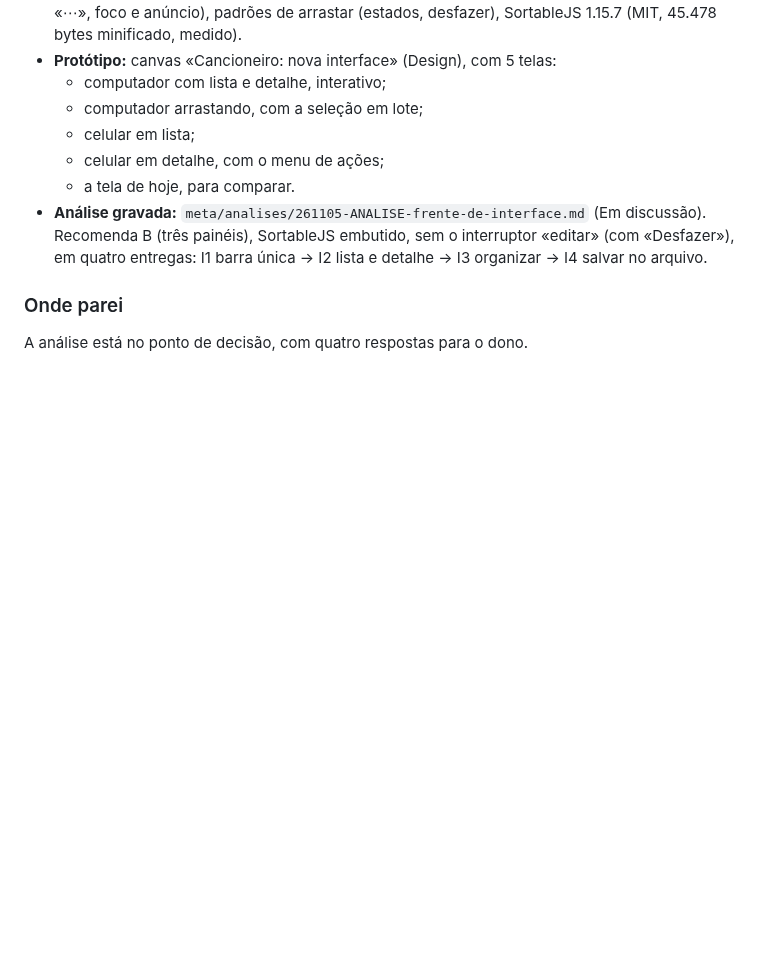
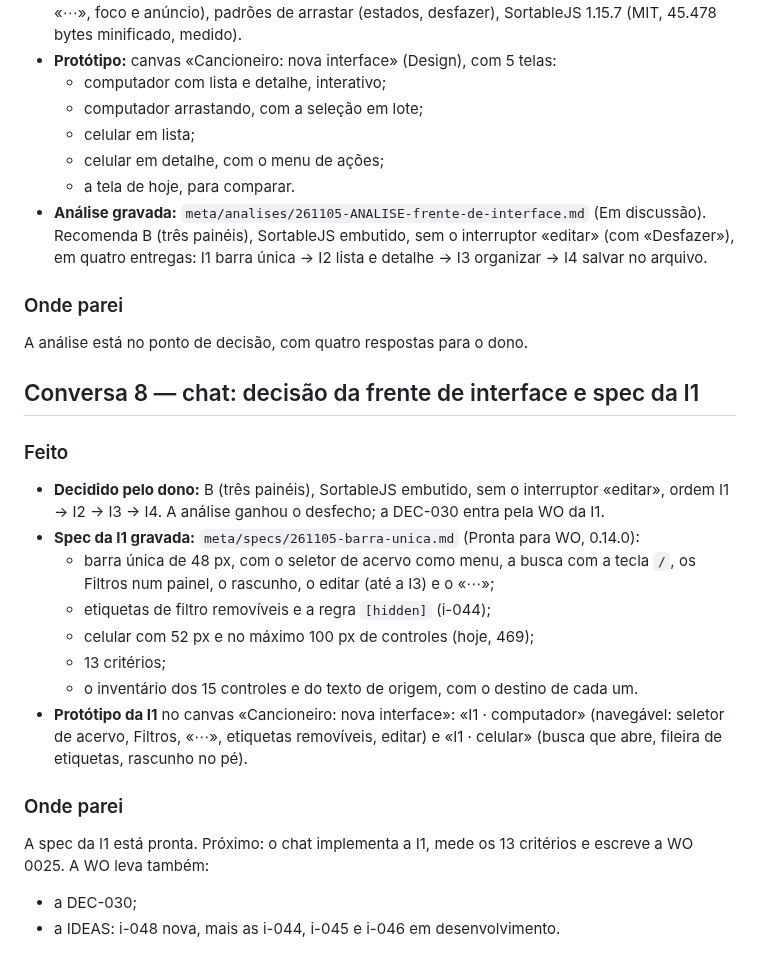
Before and after one commit to joaolucas-nds/cancioneiro, a Markdown page: logs/2026-11-05.md, the part around the change. Rendered like a GitHub page; blank space fills up the shorter version.

Commit message:
docs: spec da I1, barra unica (i-044 a i-046)
Decisao da frente de interface: B, SortableJS embutido, sem o interruptor editar, ordem I1 a I4. Analise com desfecho. Log de 2026-11-05, conversa 8.

```diff
--- a/logs/2026-11-05.md
+++ b/logs/2026-11-05.md
@@ -147,3 +147,23 @@ build (DEC-002); e a ordem das entregas. Análise em `meta/analises/`, com o pon
 
 ### Onde parei
 A análise está no ponto de decisão, com quatro respostas para o dono.
+
+## Conversa 8 — chat: decisão da frente de interface e spec da I1
+
+### Feito
+- **Decidido pelo dono:** B (três painéis), SortableJS embutido, sem o interruptor «editar», ordem I1 → I2 → I3 → I4.
+  A análise ganhou o desfecho; a DEC-030 entra pela WO da I1.
+- **Spec da I1 gravada:** `meta/specs/261105-barra-unica.md` (Pronta para WO, 0.14.0):
+  - barra única de 48 px, com o seletor de acervo como menu, a busca com a tecla `/`, os Filtros num painel, o
+    rascunho, o editar (até a I3) e o «⋯»;
+  - etiquetas de filtro removíveis e a regra `[hidden]` (i-044);
+  - celular com 52 px e no máximo 100 px de controles (hoje, 469);
+  - 13 critérios;
+  - o inventário dos 15 controles e do texto de origem, com o destino de cada um.
+- **Protótipo da I1** no canvas «Cancioneiro: nova interface»: «I1 · computador» (navegável: seletor de acervo,
+  Filtros, «⋯», etiquetas removíveis, editar) e «I1 · celular» (busca que abre, fileira de etiquetas, rascunho no pé).
+
+### Onde parei
+A spec da I1 está pronta. Próximo: o chat implementa a I1, mede os 13 critérios e escreve a WO 0025. A WO leva também:
+- a DEC-030;
+- a IDEAS: i-048 nova, mais as i-044, i-045 e i-046 em desenvolvimento.
```
Also changed, not shown: meta/analises/261105-ANALISE-frente-de-interface.md (+11 -1 lines), meta/specs/261105-barra-unica.md (added, +167 -0 lines).
